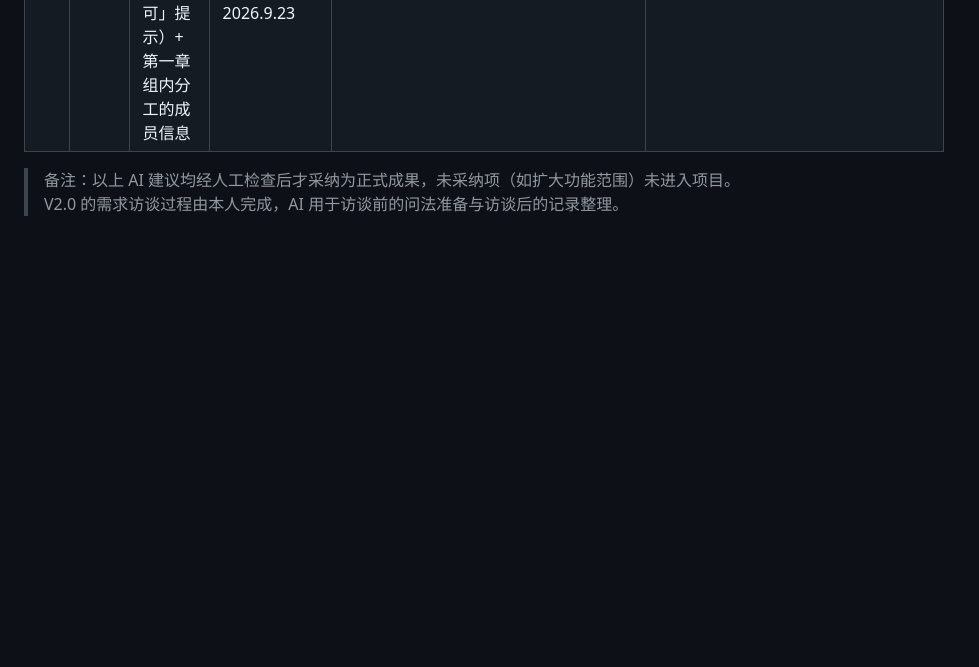
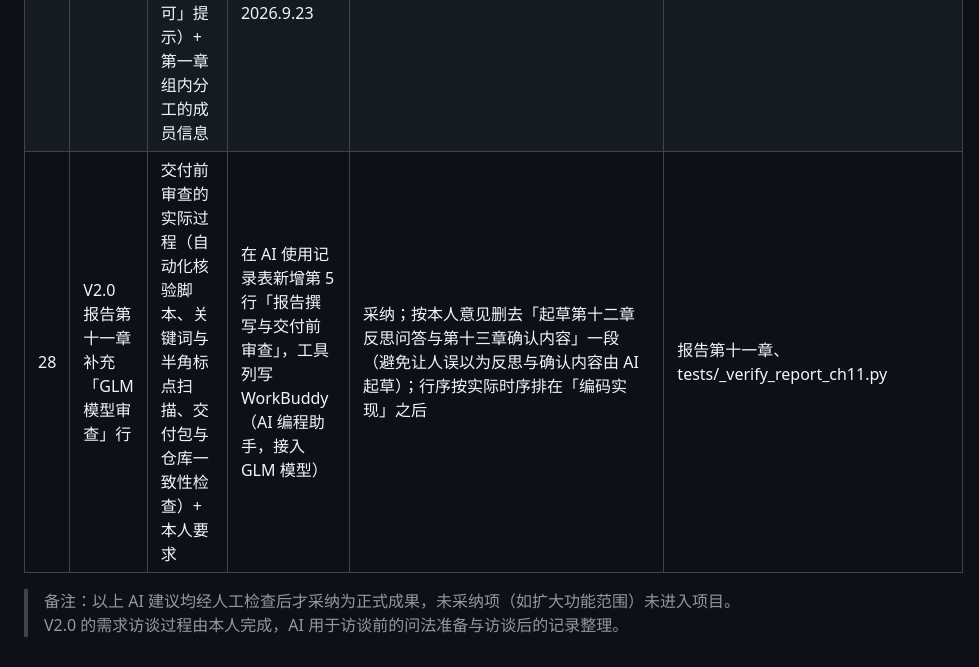
Before and after one commit to Num1AD/campus-activity-system, a Markdown page: project-data/02-AI辅助过程记录.md, the part around the change. Rendered like a GitHub page; blank space fills up the shorter version.

Commit message:
docs: 补记第十一章新增 GLM 审查行的过程记录
02-AI辅助过程记录新增第 28 条：报告第十一章 AI 使用记录表新增第 5 行
「报告撰写与交付前审查」（工具列 GLM 模型），按本人意见删去「起草第十二章
反思问答与第十三章确认内容」一段。

```diff
--- a/project-data/02-AI辅助过程记录.md
+++ b/project-data/02-AI辅助过程记录.md
@@ -37,6 +37,7 @@
 | 25 | V2.0 报告第十一章撰写 | 本文件第 20~24 条过程记录 + 任务说明第七节「AI 使用要求」（允许项与不允许项原文） | 按模板的 4 行表整理 AI 使用记录，四个环节为访谈准备与记录整理、需求提取与用户故事编写、变更与影响分析与设计调整、编码实现与前端适配测试；表格上方模板说明句保持原样 | 采纳；按本人意见删去问法命中率一类的表述（避免读起来像用 AI 生成访谈内容），改为「逐条对照访谈程序实际给出的回答、不补充程序没有提到的内容」；工具列写明所用模型；保留「AI 提出但访谈未确认」的实例（管理员查看名单），呼应模板说明句 | 报告第十一章、tests/_verify_report_ch11.py |
 | 26 | V2.0 报告第十二章撰写 | 报告第一~十一章 + 本文件与 03~05 的过程记录 + 任务说明第六节「从访谈到正式需求」与第八节「开发与测试要求」 | 按四个反思问题成稿：本轮完成的主要变化（候补链路、报名审核与参加资格、名额统计口径、管理员角色）、追问与跨角色核对后才明确的需求（候补链路的三层追问、审核与名额的先后关系、人数上限与管理员职责的跨角色核对）、最容易误解与遗漏的规则（已报名人数的统计口径、候补排序依据与递补事务）、对需求如何形成的理解变化（用户只描述现象、单个角色说不全、候选需求须回到访谈找出处） | 采纳；按本人要求四问全部由 AI 起草；成稿后按本人反馈压缩篇幅并去口语化，8 段由 1734 字压到 1030 字（整章 1141 字） | 报告第十二章、tests/_verify_report_ch12.py |
 | 27 | V2.0 报告第十三章填写 | 模板第十三章区域（确认用语、4 行 3 列确认表、「单人组填写一行即可」提示）+ 第一章组内分工的成员信息 | 按单人组填写确认行：成员姓名与电子签名均为肖子恒，日期 2026.9.23 | 采纳；日期按本人指定；签名与姓名、日期的字体字号保持一致（初版用楷体区分签名，按本人意见改回与表格统一的微软雅黑）；确认表保留模板的 4 行结构，其余两行留空，模板提示语保留 | 报告第十三章、tests/_verify_report_ch13.py |
+| 28 | V2.0 报告第十一章补充「GLM 模型审查」行 | 交付前审查的实际过程（自动化核验脚本、关键词与半角标点扫描、交付包与仓库一致性检查）+ 本人要求 | 在 AI 使用记录表新增第 5 行「报告撰写与交付前审查」，工具列写 WorkBuddy（AI 编程助手，接入 GLM 模型） | 采纳；按本人意见删去「起草第十二章反思问答与第十三章确认内容」一段（避免让人误以为反思与确认内容由 AI 起草）；行序按实际时序排在「编码实现」之后 | 报告第十一章、tests/_verify_report_ch11.py |
 
 > 备注：以上 AI 建议均经人工检查后才采纳为正式成果，未采纳项（如扩大功能范围）未进入项目。
 > V2.0 的需求访谈过程由本人完成，AI 用于访谈前的问法准备与访谈后的记录整理。
```
